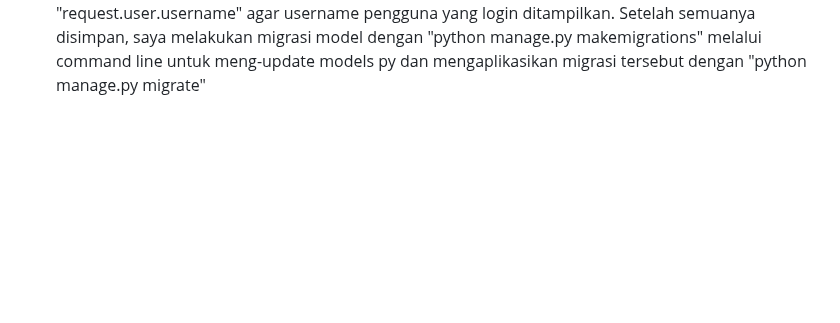
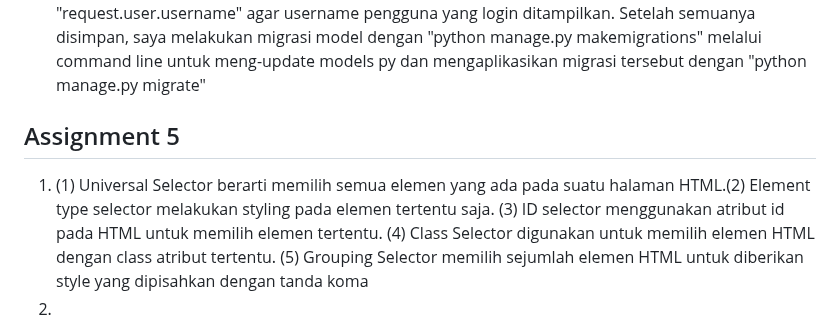
Before and after one commit to HilmyAmmar/inventory_app, a Markdown page: README.md, the part around the change. Rendered like a GitHub page; blank space fills up the shorter version.

```diff
--- a/README.md
+++ b/README.md
@@ -78,3 +78,11 @@
     <p>Pada tahapan ini, saya menghubungkan setiap produk yang ditambahkan dengan pengguna yang menambahkannya. Hal ini membuat pengguna hanya bisa melihat produk - produk yang telah ditambahkan sendiri. Pada models.py, saya mengimpor "user" dan menambahkan kode "user = models.ForeignKey(User, on_delete=models.CASCADE)" yang bergunakan untuk menghubungkan satu user dengan produk yang telah ditambahkannya melalui sebuah relationship. Selanjutnya, saya memodifikasi fungsi "create_product" pada views.py untuk menandakan bahwa objek product dimiliki oleh user yang sedang login. Lalu, saya mengubahkan salah satu kode pada fungsi "show_main" menjadi "products = Product.objects.filter(user=request.user)" sehingga hanya menampilkan objek product yang terasosiasikan dengan pengguna yang sedang login serta menambahkan "request.user.username" agar username pengguna yang login ditampilkan. Setelah semuanya disimpan, saya melakukan migrasi model dengan "python manage.py makemigrations" melalui command line untuk meng-update models py dan mengaplikasikan migrasi tersebut dengan "python manage.py migrate" </p>
   </li>
 </ol>
+
+<h2>Assignment 5</h2>
+<ol>
+  <li>(1) Universal Selector berarti memilih semua elemen yang ada pada suatu halaman HTML.(2) Element type selector melakukan styling pada elemen tertentu saja. (3) ID selector menggunakan atribut id pada HTML untuk memilih elemen tertentu. (4) Class Selector digunakan untuk memilih elemen HTML dengan class atribut tertentu. (5) Grouping Selector memilih sejumlah elemen HTML untuk diberikan style yang dipisahkan dengan tanda koma</li>
+  <li>
+
+  </li>
+</ol>
```
